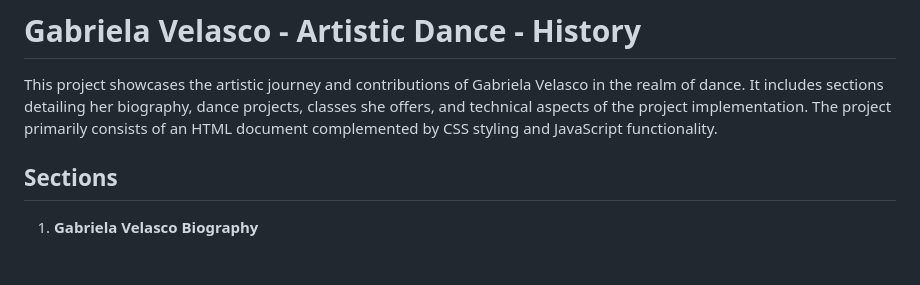
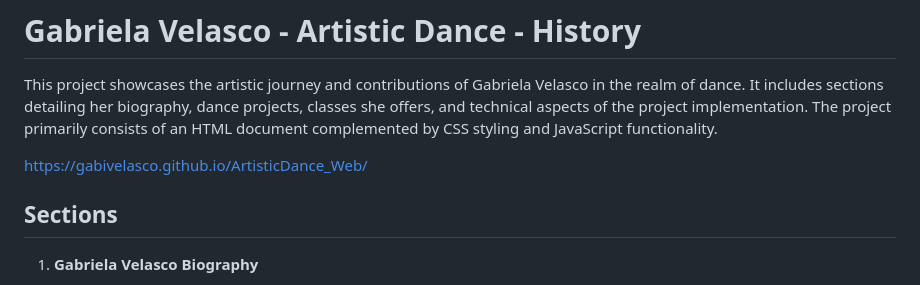
Before and after one commit to GabiVelasco/ArtisticDance_Web, a Markdown page: README.md, the part around the change. Rendered like a GitHub page; blank space fills up the shorter version.

```diff
--- a/README.md
+++ b/README.md
@@ -1,6 +1,8 @@
 # Gabriela Velasco - Artistic Dance - History
 
 This project showcases the artistic journey and contributions of Gabriela Velasco in the realm of dance. It includes sections detailing her biography, dance projects, classes she offers, and technical aspects of the project implementation. The project primarily consists of an HTML document complemented by CSS styling and JavaScript functionality.
+
+https://gabivelasco.github.io/ArtisticDance_Web/
 
 ## Sections
 
```
